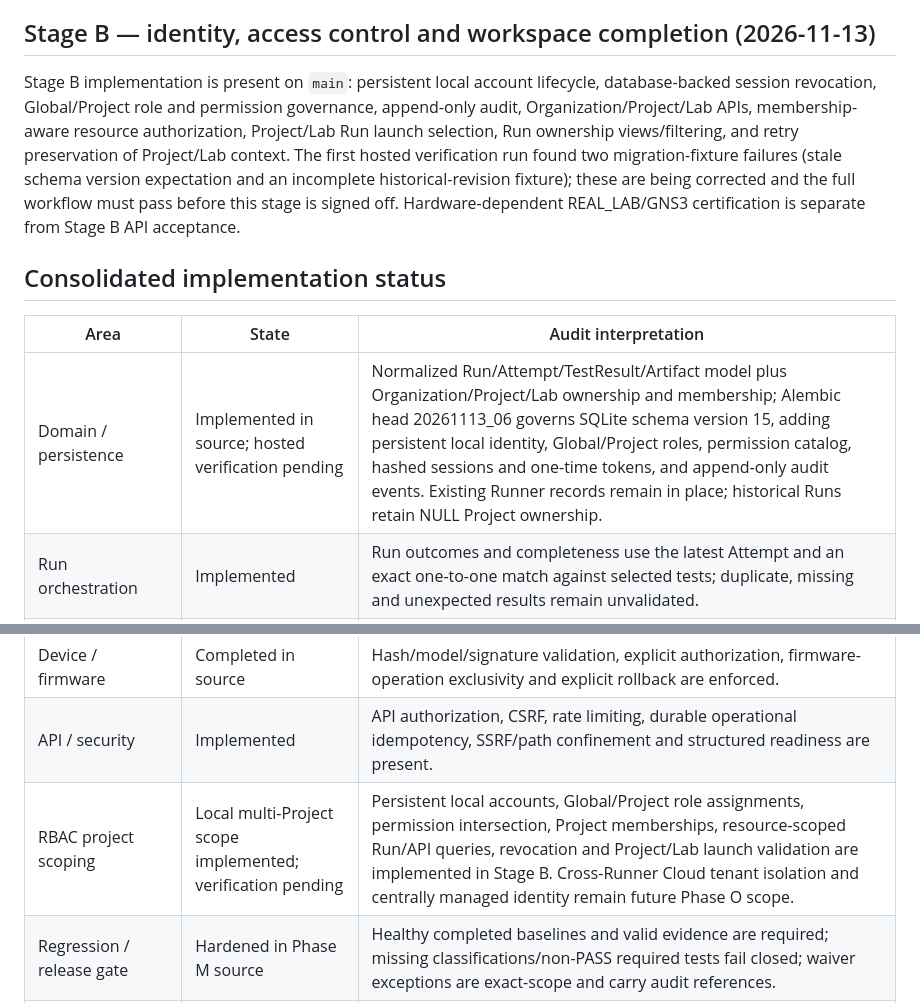
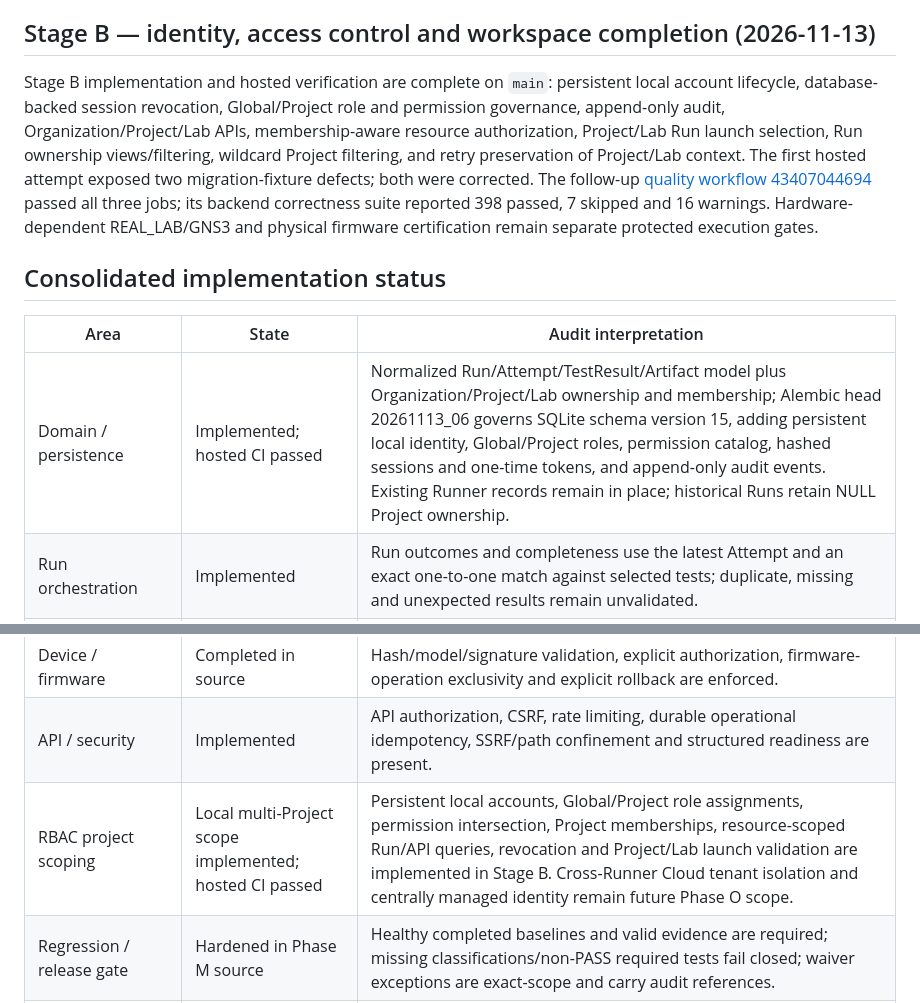
Before and after one commit to Nirmal-Yash/wifi-validation-framework, a Markdown page: docs/03_TRACEABILITY_AND_SYSTEM_READINESS.md, 2 parts joined by grey strips. GitHub-like rendering.

```diff
--- a/docs/03_TRACEABILITY_AND_SYSTEM_READINESS.md
+++ b/docs/03_TRACEABILITY_AND_SYSTEM_READINESS.md
@@ -166,13 +166,13 @@ The prior release wave established the standalone Runner architecture, but this
 
 ## Stage B — identity, access control and workspace completion (2026-11-13)
 
-Stage B implementation is present on `main`: persistent local account lifecycle, database-backed session revocation, Global/Project role and permission governance, append-only audit, Organization/Project/Lab APIs, membership-aware resource authorization, Project/Lab Run launch selection, Run ownership views/filtering, and retry preservation of Project/Lab context. The first hosted verification run found two migration-fixture failures (stale schema version expectation and an incomplete historical-revision fixture); these are being corrected and the full workflow must pass before this stage is signed off. Hardware-dependent REAL_LAB/GNS3 certification is separate from Stage B API acceptance.
+Stage B implementation and hosted verification are complete on `main`: persistent local account lifecycle, database-backed session revocation, Global/Project role and permission governance, append-only audit, Organization/Project/Lab APIs, membership-aware resource authorization, Project/Lab Run launch selection, Run ownership views/filtering, wildcard Project filtering, and retry preservation of Project/Lab context. The first hosted attempt exposed two migration-fixture defects; both were corrected. The follow-up [quality workflow 43407044694](https://github.com/Nirmal-Yash/wifi-validation-framework/actions/runs/43407044694) passed all three jobs; its backend correctness suite reported 398 passed, 7 skipped and 16 warnings. Hardware-dependent REAL_LAB/GNS3 and physical firmware certification remain separate protected execution gates.
 
 ## Consolidated implementation status
 
 | Area | State | Audit interpretation |
 |---|---|---|
-| Domain / persistence | Implemented in source; hosted verification pending | Normalized Run/Attempt/TestResult/Artifact model plus Organization/Project/Lab ownership and membership; Alembic head 20261113_06 governs SQLite schema version 15, adding persistent local identity, Global/Project roles, permission catalog, hashed sessions and one-time tokens, and append-only audit events. Existing Runner records remain in place; historical Runs retain NULL Project ownership. |
+| Domain / persistence | Implemented; hosted CI passed | Normalized Run/Attempt/TestResult/Artifact model plus Organization/Project/Lab ownership and membership; Alembic head 20261113_06 governs SQLite schema version 15, adding persistent local identity, Global/Project roles, permission catalog, hashed sessions and one-time tokens, and append-only audit events. Existing Runner records remain in place; historical Runs retain NULL Project ownership. |
 | Run orchestration | Implemented | Run outcomes and completeness use the latest Attempt and an exact one-to-one match against selected tests; duplicate, missing and unexpected results remain unvalidated. |
 | Evidence | Implemented | TestResult-owned, pytest-node/Attempt-owned, Attempt-wide and Run-wide evidence are scoped explicitly; evidence owned by another test/Attempt, soft-deleted, incomplete, invalid or hash-mismatched cannot satisfy a requirement. |
 | DHCP protocol evidence | Completed in source | DORA, T1 renewal and T2 rebind transaction classification are now correlated from captured DHCP traffic. |
@@ -180,7 +180,7 @@ Stage B implementation is present on `main`: persistent local account lifecycle,
 | Telemetry / measurement | Implemented; hosted source/contract verification | Typed immutable WiFi telemetry, source/environment provenance, raw warm-up/measured samples and deterministic statistical evaluation are covered by hosted tests; protected RF claims remain unverified until live lab evidence. |
 | Device / firmware | Completed in source | Hash/model/signature validation, explicit authorization, firmware-operation exclusivity and explicit rollback are enforced. |
 | API / security | Implemented | API authorization, CSRF, rate limiting, durable operational idempotency, SSRF/path confinement and structured readiness are present. |
-| RBAC project scoping | Local multi-Project scope implemented; verification pending | Persistent local accounts, Global/Project role assignments, permission intersection, Project memberships, resource-scoped Run/API queries, revocation and Project/Lab launch validation are implemented in Stage B. Cross-Runner Cloud tenant isolation and centrally managed identity remain future Phase O scope. |
+| RBAC project scoping | Local multi-Project scope implemented; hosted CI passed | Persistent local accounts, Global/Project role assignments, permission intersection, Project memberships, resource-scoped Run/API queries, revocation and Project/Lab launch validation are implemented in Stage B. Cross-Runner Cloud tenant isolation and centrally managed identity remain future Phase O scope. |
 | Regression / release gate | Hardened in Phase M source | Healthy completed baselines and valid evidence are required; missing classifications/non-PASS required tests fail closed; waiver exceptions are exact-scope and carry audit references. |
 | Frontend | Phase L/M source integration delivered | React/Vite covers Run attempt/release-gate panels, policy-aware metrics, active waivers and admin offline queue visibility. Hosted launcher/proxy/session smoke passed; production reverse-proxy acceptance remains separate. |
 | Offline synchronization | Hardened in Phase M source | Terminal-only snapshots, SHA-256 verification, atomic idempotency/claims, lease CAS, bounded lease recovery and ACK-safe audit behavior; external HTTPS endpoint acceptance remains separate. |
```
Also changed, not shown: docs/STAGE_B_FOUNDATION.md (+1 -1 lines).
